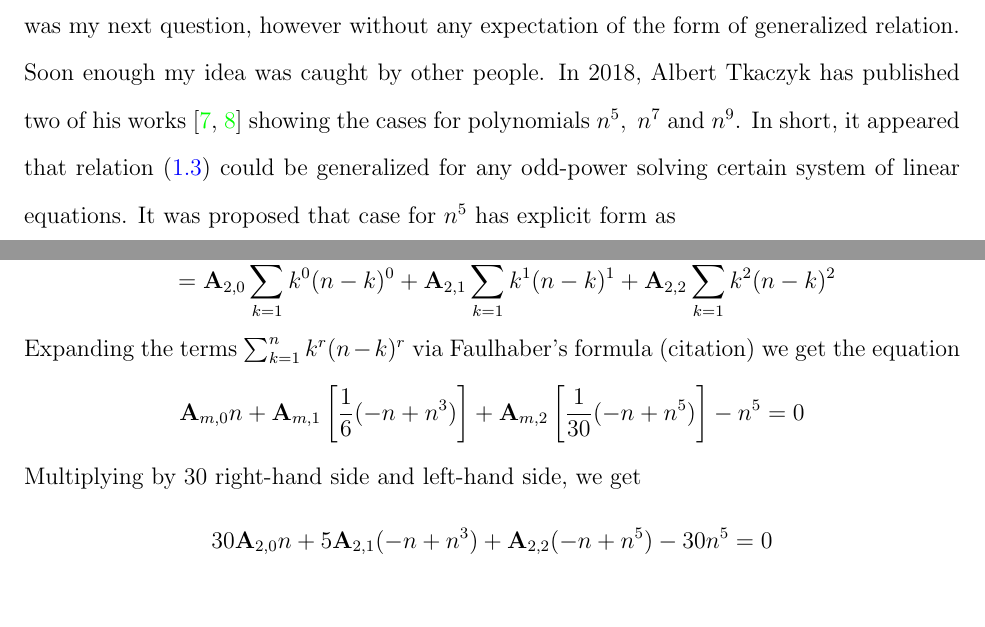
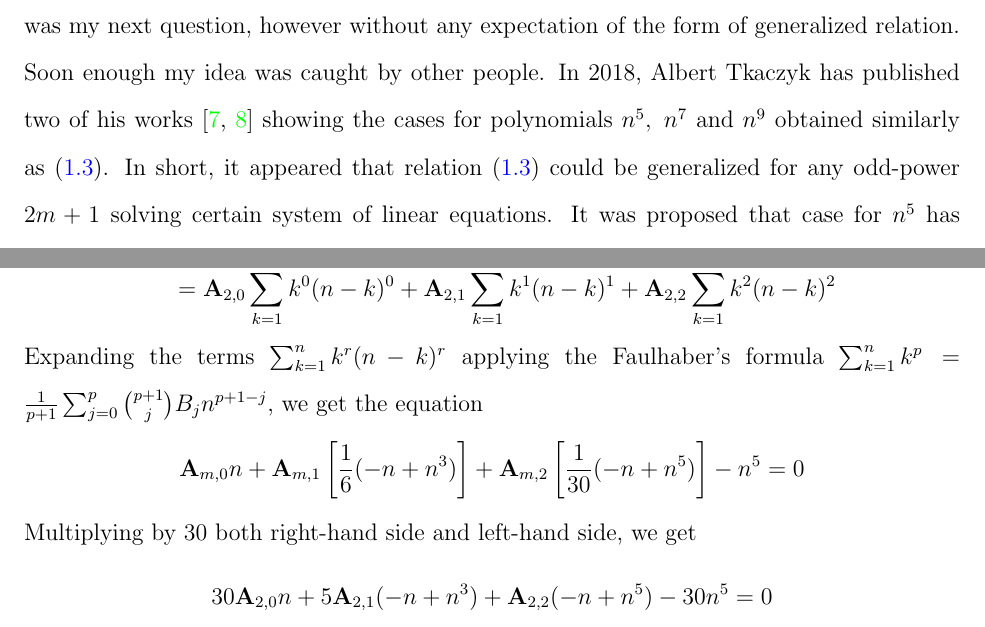
Before and after one commit to kolosovpetro/HistoryAndOverviewOfPolynomialP, a LaTeX paper (src/HistoryAndOverviewOfPolynomialP.tex, which reads src/sections/03_history_and_evolution.tex): two parts of pages 4 and 5 of 12, joined at a grey line, cut so that both start at the same text, the shorter picture padded with empty space. The pictures show the PDF file out/HistoryAndOverviewOfPolynomialP.pdf that the author committed with the source.

Commit message:
work in progress

```diff
--- a/src/sections/03_history_and_evolution.tex
+++ b/src/sections/03_history_and_evolution.tex
@@ -102,9 +102,9 @@ for polynmial $n^3$ then is it true that~\eqref{eq:cube_identity} can be general
 That was my next question, however without any expectation of the form of generalized relation.
 Soon enough my idea was caught by other people.
 In 2018, Albert Tkaczyk has published two of his works~\cite{tkaczyk2018problem, tkaczyk2018continuation}
-showing the cases for polynomials $n^5, \; n^7$ and $n^9$.
+showing the cases for polynomials $n^5, \; n^7$ and $n^9$ obtained similarly as~\eqref{eq:cube_identity}.
 In short, it appeared that relation~\eqref{eq:cube_identity} could be generalized
-for any odd-power solving certain system of linear equations.
+for any odd-power $2m+1$ solving certain system of linear equations.
 It was proposed that case for $n^5$ has explicit form as
 \begin{equation*}
     n^5 = \sum_{k=1}^{n} \left[ A k^2(n-k)^2 + Bk(n-k) + C \right]
@@ -125,13 +125,14 @@ In its explicit form
         &= \coeffA{2}{0} \sum_{k=1}^{n} k^0 (n-k)^0 + \coeffA{2}{1} \sum_{k=1}^{n} k^1 (n-k)^1 + \coeffA{2}{2} \sum_{k=1}^{n} k^2 (n-k)^2
     \end{split}
 \end{equation*}
-Expanding the terms $\sum_{k=1}^{n} k^r (n-k)^r$ via Faulhaber's formula (citation) we get the equation
+Expanding the terms $\sum_{k=1}^{n} k^r (n-k)^r$ applying the
+Faulhaber's formula $\sum_{k=1}^{n}k^{p} = \frac{1}{p+1} \sum_{j=0}^{p} \binom{p+1}{j} B_{j} n^{p+1-j}$, we get the equation
 \begin{equation*}
     \coeffA{m}{0} n
     + \coeffA{m}{1} \left[ \frac{1}{6} (-n + n^3) \right]
     + \coeffA{m}{2} \left[ \frac{1}{30} (-n + n^5) \right] - n^5 = 0
 \end{equation*}
-Multiplying by $30$ right-hand side and left-hand side, we get
+Multiplying by $30$ both right-hand side and left-hand side, we get
 \begin{equation*}
     30 \coeffA{2}{0} n + 5 \coeffA{2}{1} (-n + n^3) + \coeffA{2}{2} (-n + n^5) - 30n^5 = 0
 \end{equation*}
@@ -174,0 +175 @@ all odd-powers by constructing and solving certain system of linear equations, a
+    n^{2m+1} = \sum_{r=0}^{m} \coeffA{m}{r} \sum_{k=1}^{n} k^{r} (n-k)^{r}\label{eq:odd-power-identity}
@@ -177,3 +179,4 @@ In more details, it is discussed separately in~\cite{kolosov2022106, kolosov2023
+separately in~\cite{kolosov2022106, kolosov2023polynomial}.
 However, constructing and solving systems of linear equations each time for every odd-power $2m+1$ requires huge effort,
 there must be a function that generates the set of real coefficients $\coeffA{m}{r}$, I thought.
 As it turned out, that assumption was correct.
```
Also changed, not shown: out/HistoryAndOverviewOfPolynomialP.pdf, src/sections/03_history_and_evolution.tex (16 more changed lines).
